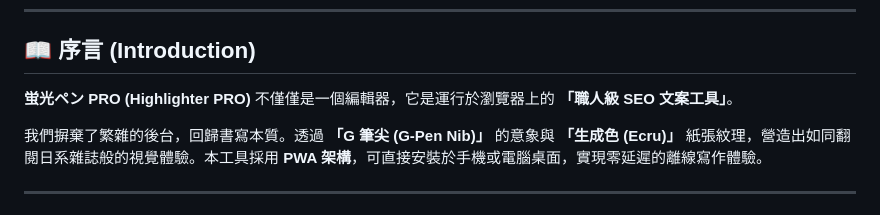
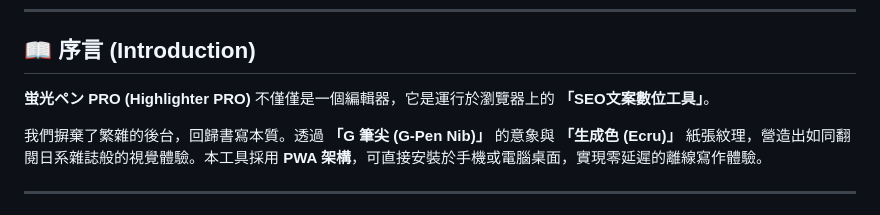
Before and after one commit to HelloRuru/keyword-pro, a Markdown page: README.md, the part around the change. Rendered like a GitHub page.

```diff
--- a/README.md
+++ b/README.md
@@ -23,7 +23,7 @@
 
 ## 📖 序言 (Introduction)
 
-**蛍光ペン PRO (Highlighter PRO)** 不僅僅是一個編輯器，它是運行於瀏覽器上的 **「職人級 SEO 文案工具」**。
+**蛍光ペン PRO (Highlighter PRO)** 不僅僅是一個編輯器，它是運行於瀏覽器上的 **「SEO文案數位工具」**。
 
 我們摒棄了繁雜的後台，回歸書寫本質。透過 **「G 筆尖 (G-Pen Nib)」** 的意象與 **「生成色 (Ecru)」** 紙張紋理，營造出如同翻閱日系雜誌般的視覺體驗。本工具採用 **PWA 架構**，可直接安裝於手機或電腦桌面，實現零延遲的離線寫作體驗。
 
```
